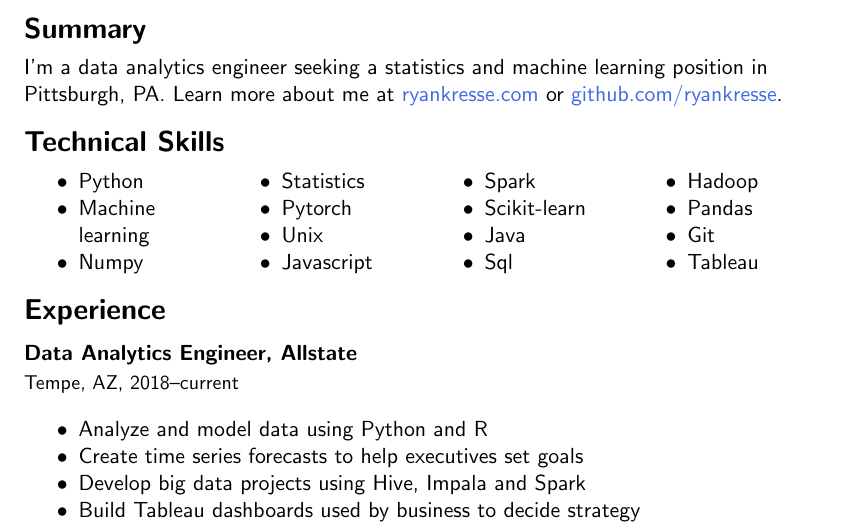
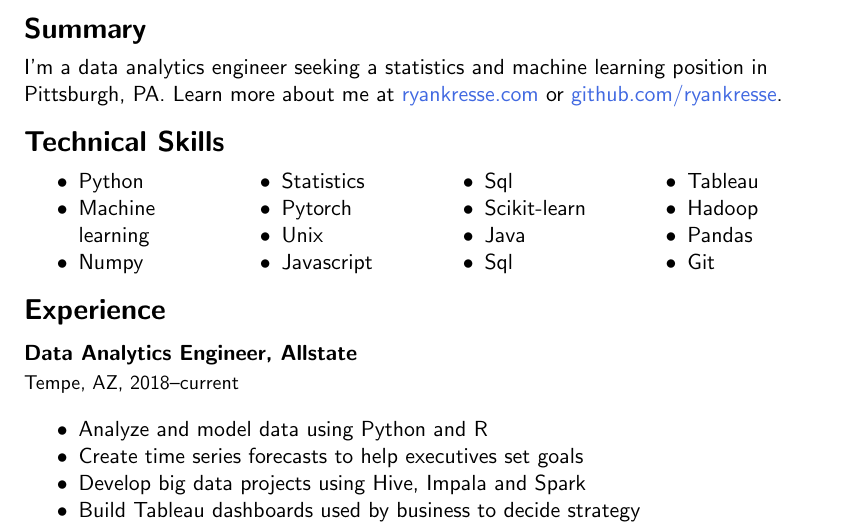
Before and after one commit to ryankresse/resume, a LaTeX document (ryan_kresse.tex): part of page 1 of 2, cut so that both start at the same text. Compiled offline with pdfLaTeX.

Commit message:
finish app

```diff
--- a/ryan_kresse.tex
+++ b/ryan_kresse.tex
@@ -49,16 +49,16 @@
 				\item Javascript
 
 				\columnbreak
-				\item Spark
+				\item Sql
 				\item Scikit-learn
 				\item Java
 				\item Sql
 
 				\columnbreak
+				\item Tableau
 				\item Hadoop
 				\item Pandas
 				\item Git
-				\item Tableau
 				\columnbreak
 
 			\end{itemize}
```
